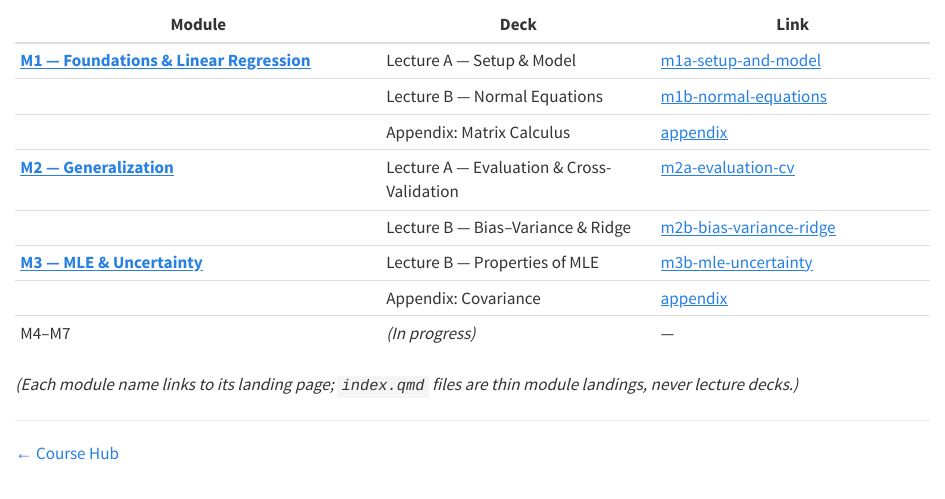
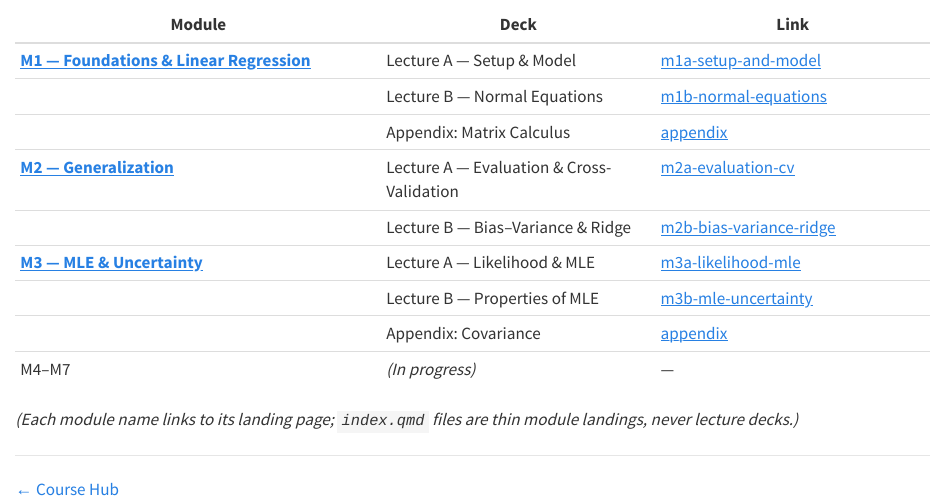
Before and after one commit to Gchism94/info521-slides-2026, a Quarto document (index.qmd): the page in a window 1100 px wide, from 130 px down. Rendered offline with R 4.5, knitr and Pandoc in place of Quarto, with nearby package versions.

Commit message:
feat(m3a): verified — audit gate clean; landing + root index + backlog updated; docs rendered

```diff
--- a/index.qmd
+++ b/index.qmd
@@ -16,7 +16,8 @@ self-contained reveal.js presentation (dark/light toggle, speaker notes, PDF exp
 | | Appendix: Matrix Calculus | [appendix](modules/m1-linear-least-squares/appendix-matrix-calculus.html) |
 | **[M2 — Generalization](modules/m2-generalization/index.html)** | Lecture A — Evaluation & Cross-Validation | [m2a-evaluation-cv](modules/m2-generalization/m2a-evaluation-cv.html) |
 | | Lecture B — Bias–Variance & Ridge | [m2b-bias-variance-ridge](modules/m2-generalization/m2b-bias-variance-ridge.html) |
-| **[M3 — MLE & Uncertainty](modules/m3-mle-uncertainty/index.html)** | Lecture B — Properties of MLE | [m3b-mle-uncertainty](modules/m3-mle-uncertainty/m3b-mle-uncertainty.html) |
+| **[M3 — MLE & Uncertainty](modules/m3-mle-uncertainty/index.html)** | Lecture A — Likelihood & MLE | [m3a-likelihood-mle](modules/m3-mle-uncertainty/m3a-likelihood-mle.html) |
+| | Lecture B — Properties of MLE | [m3b-mle-uncertainty](modules/m3-mle-uncertainty/m3b-mle-uncertainty.html) |
 | | Appendix: Covariance | [appendix](modules/m3-mle-uncertainty/appendix-covariance.html) |
 | M4–M7 | *(In progress)* | — |
 
--- a/modules/m3-mle-uncertainty/index.qmd
+++ b/modules/m3-mle-uncertainty/index.qmd
@@ -16,7 +16,7 @@ into a quantitative statement about parameter spread.
 
 | Deck | Link |
 |------|------|
-| Lecture A — Likelihood & Maximum Likelihood *(forthcoming; Clay 09b/10/11)* | — |
+| Lecture A — Likelihood & Maximum Likelihood | [m3a-likelihood-mle](m3a-likelihood-mle.html) |
 | Lecture B — Properties of the MLE | [m3b-mle-uncertainty](m3b-mle-uncertainty.html) |
 | Appendix — Full Cov[ŵ] derivation | [appendix-covariance](appendix-covariance.html) |
 
```
Also changed, not shown: CLAUDE.md (+0 -2 lines), 8 other files.
